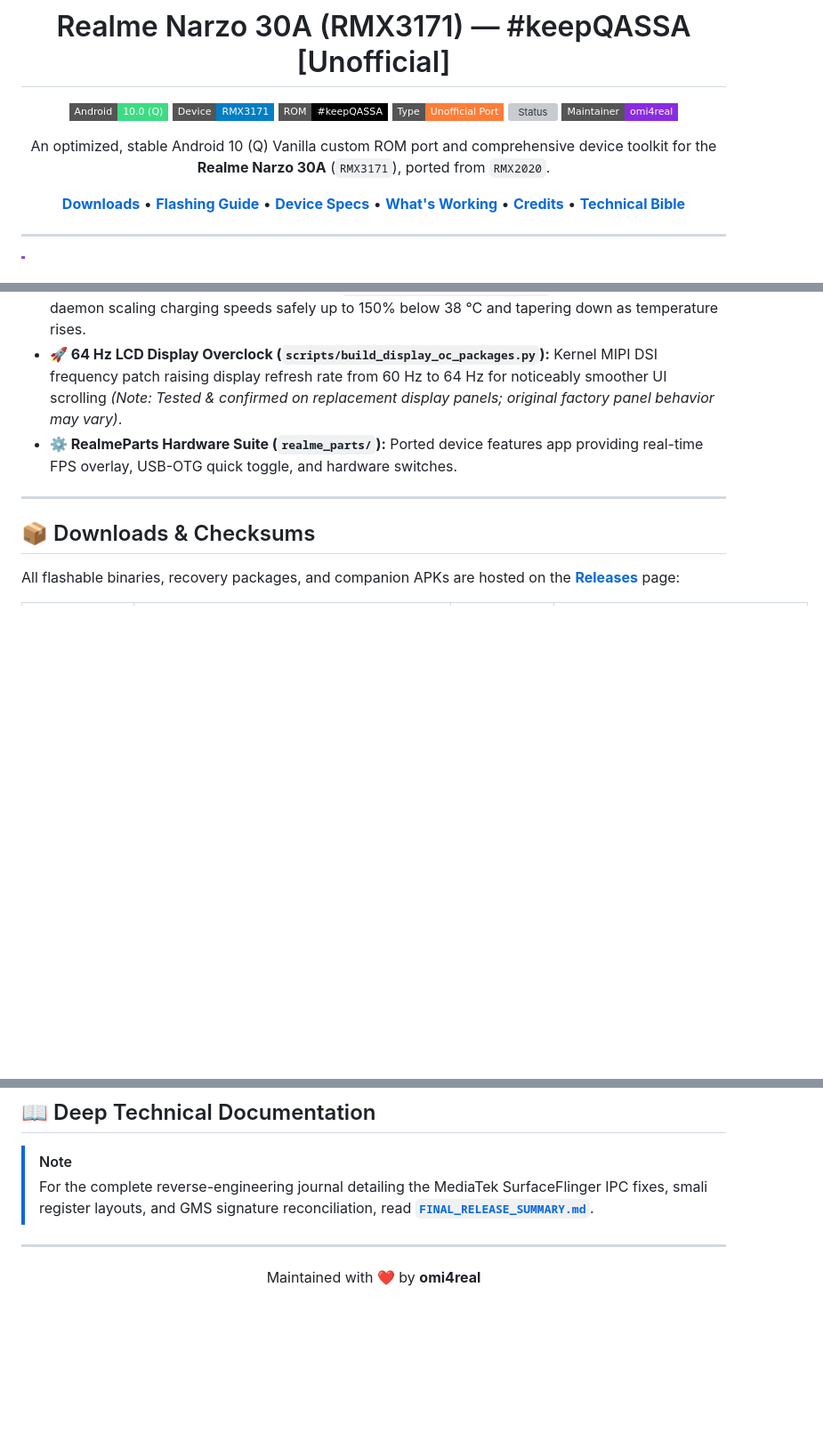
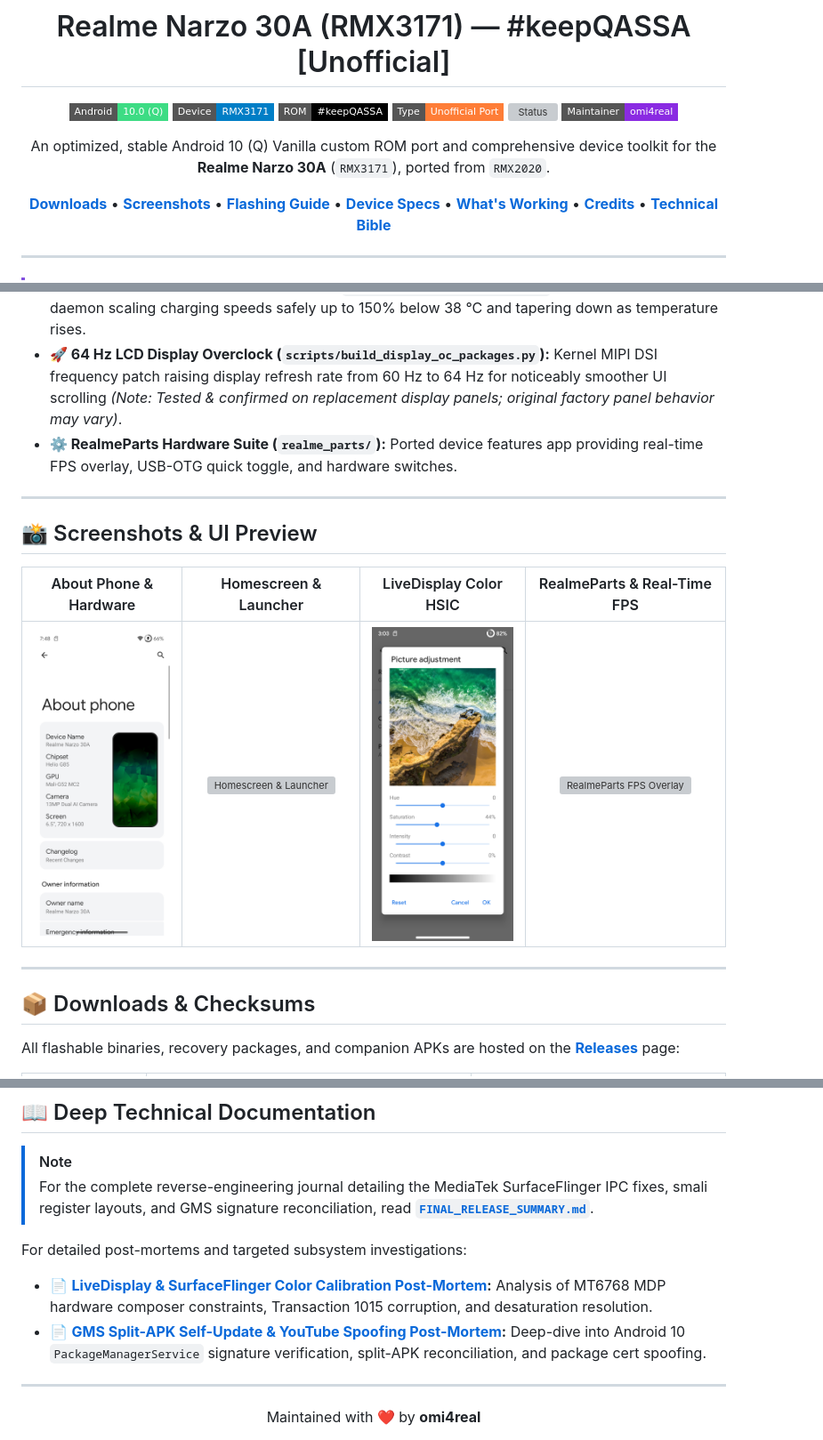
Before and after one commit to omi4real/Realme-Narzo-30A-RMX3171-keepQASSA-Unofficial, a Markdown page: README.md, 3 parts joined by grey strips. Shown: that part at 89% size. Drawn GitHub-style; pictures changed too: screenshots/about_phone.png (added), screenshots/livedisplay.png (added); badges without logos; blank space fills up the shorter version; grey boxes are pictures that could not be loaded.

Commit message:
docs: Add Apache 2.0 LICENSE, screenshots gallery, realme_parts docs & polish downloads table

```diff
--- a/README.md
+++ b/README.md
@@ -11,7 +11,7 @@
 
 An optimized, stable Android 10 (Q) Vanilla custom ROM port and comprehensive device toolkit for the **Realme Narzo 30A** (`RMX3171`), ported from `RMX2020`.
 
-[**Downloads**](#downloads) • [**Flashing Guide**](#flashing-instructions) • [**Device Specs**](#device-specs) • [**What's Working**](#system-status) • [**Credits**](#credits) • [**Technical Bible**](./FINAL_RELEASE_SUMMARY.md)
+[**Downloads**](#downloads) • [**Screenshots**](#screenshots) • [**Flashing Guide**](#flashing-instructions) • [**Device Specs**](#device-specs) • [**What's Working**](#system-status) • [**Credits**](#credits) • [**Technical Bible**](./FINAL_RELEASE_SUMMARY.md)
 
 </div>
 
@@ -71,6 +71,15 @@ An optimized, stable Android 10 (Q) Vanilla custom ROM port and comprehensive de
 
 ---
 
+<a id="screenshots"></a>
+## 📸 Screenshots & UI Preview
+
+| About Phone & Hardware | Homescreen & Launcher | LiveDisplay Color HSIC | RealmeParts & Real-Time FPS |
+| :---: | :---: | :---: | :---: |
+| <img src="./screenshots/about_phone.png" width="200" alt="About Phone & Hardware" /> | <img src="./screenshots/lawnchair_home2.png" width="200" alt="Homescreen & Launcher" /> | <img src="./screenshots/livedisplay.png" width="200" alt="LiveDisplay Color HSIC" /> | <img src="./screenshots/fps_live2.png" width="200" alt="RealmeParts FPS Overlay" /> |
+
+---
+
 <a id="downloads"></a>
 ## 📦 Downloads & Checksums
 
@@ -148,6 +163,10 @@ Realme-Narzo-30A-RMX3171-keepQASSA-Unofficial/
 > [!NOTE]
 > For the complete reverse-engineering journal detailing the MediaTek SurfaceFlinger IPC fixes, smali register layouts, and GMS signature reconciliation, read [**`FINAL_RELEASE_SUMMARY.md`**](./FINAL_RELEASE_SUMMARY.md).
 
+For detailed post-mortems and targeted subsystem investigations:
+* 📄 **[LiveDisplay & SurfaceFlinger Color Calibration Post-Mortem](./docs/known_issue_display_color.md):** Analysis of MT6768 MDP hardware composer constraints, Transaction 1015 corruption, and desaturation resolution.
+* 📄 **[GMS Split-APK Self-Update & YouTube Spoofing Post-Mortem](./docs/known_issue_gms_update_youtube.md):** Deep-dive into Android 10 `PackageManagerService` signature verification, split-APK reconciliation, and package cert spoofing.
+
 ---
 
 <div align="center">
```
Also changed, not shown: other parts of README.md (+14 -8 lines), realme_parts/README.md (added, +48 -0 lines), 1 other file.
